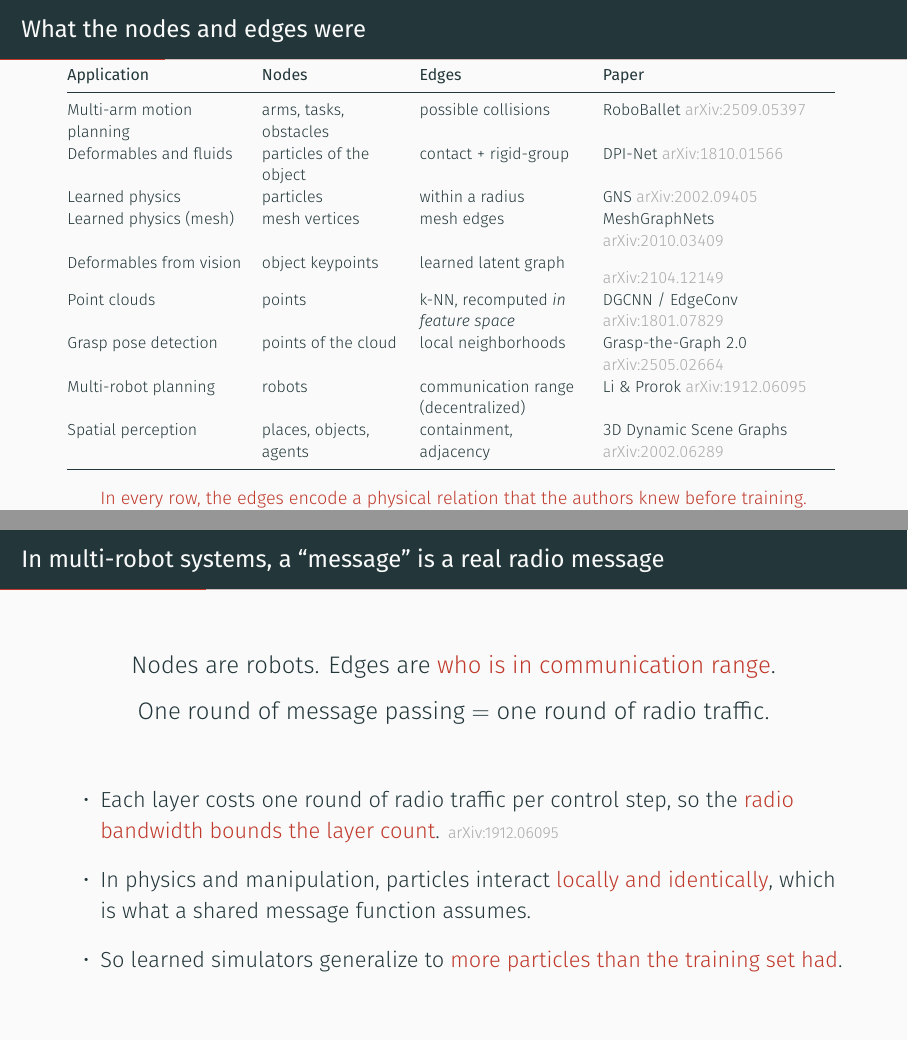
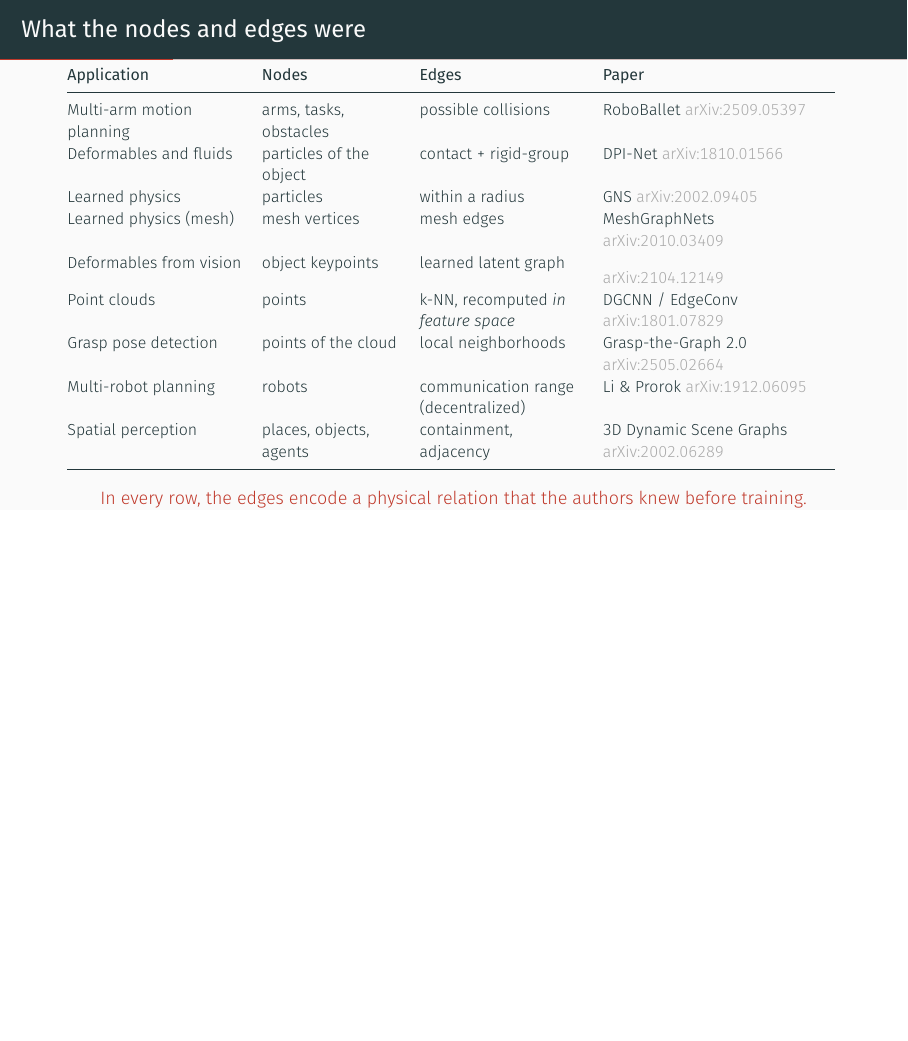
Before and after one commit to Chung-I/MiRA_training_course_2026, LaTeX slides (slides/gnn_talk.tex): pages 4 and 5 of 33 before the commit and page 4 of 32 after it, the two joined at a grey line, the shorter picture padded with empty space. Compiled offline with XeLaTeX.

Commit message:
Remove the multi-robot slide
21 frames, 32 pages. The multi-robot application (Li & Prorok) is
still in the applications table and the decision-rule slide. The
"radio bandwidth bounds the layer count" point and the "particles
interact locally and identically" argument now live only in the Q&A
notes, where they answer "how many layers?" and "are GNNs still
relevant?"

Co-Authored-By: Claude Opus 4.6 (1M context) <noreply@anthropic.com>
Claude-Session: https://claude.ai/code/session_01KJaHXa7C5cqC7BuZZKUFj4

```diff
--- a/slides/gnn_talk.tex
+++ b/slides/gnn_talk.tex
@@ -167,35 +167,12 @@
 
 Tell them that the slide is in the repo, so they do not photograph it.}
 
-% --- 5 ----------------------------------------------------------------
-\begin{frame}{In multi-robot systems, a ``message'' is a real radio message}
-  \vspace{0.8em}
-  \begin{center}\large
-    Nodes are robots. Edges are \alert{who is in communication range}.\\[0.6em]
-    One round of message passing $=$ one round of radio traffic.
-  \end{center}
-  \vspace{1.0em}
-  \begin{itemize}
-    \setlength{\itemsep}{0.8em}
-    \item Each layer costs one round of radio traffic per control step, so the
-      \alert{radio bandwidth bounds the layer count}. \arx{1912.06095}
-    \item In physics and manipulation, particles interact \alert{locally and
-      identically}, which is what a shared message function assumes.
-    \item So learned simulators generalize to \alert{more particles than the
-      training set had}.
-  \end{itemize}
-\end{frame}
-\note{The inductive bias matches the physical system here. Say both bullets
-slowly. Both generalize beyond robotics.
-
-Use the promise from the GNS slide.}
-
 
 % =========================================================================
 % Movement 2: The message-passing layer
 % =========================================================================
 
-% --- 6 ----------------------------------------------------------------
+% --- 5 ----------------------------------------------------------------
 \begin{frame}{One idea: each node makes a summary of its neighbors, then repeats}
   \vspace{-0.4em}
   \begin{center}
```
Also changed, not shown: slides/gnn_talk.tex (26 more changed lines).
